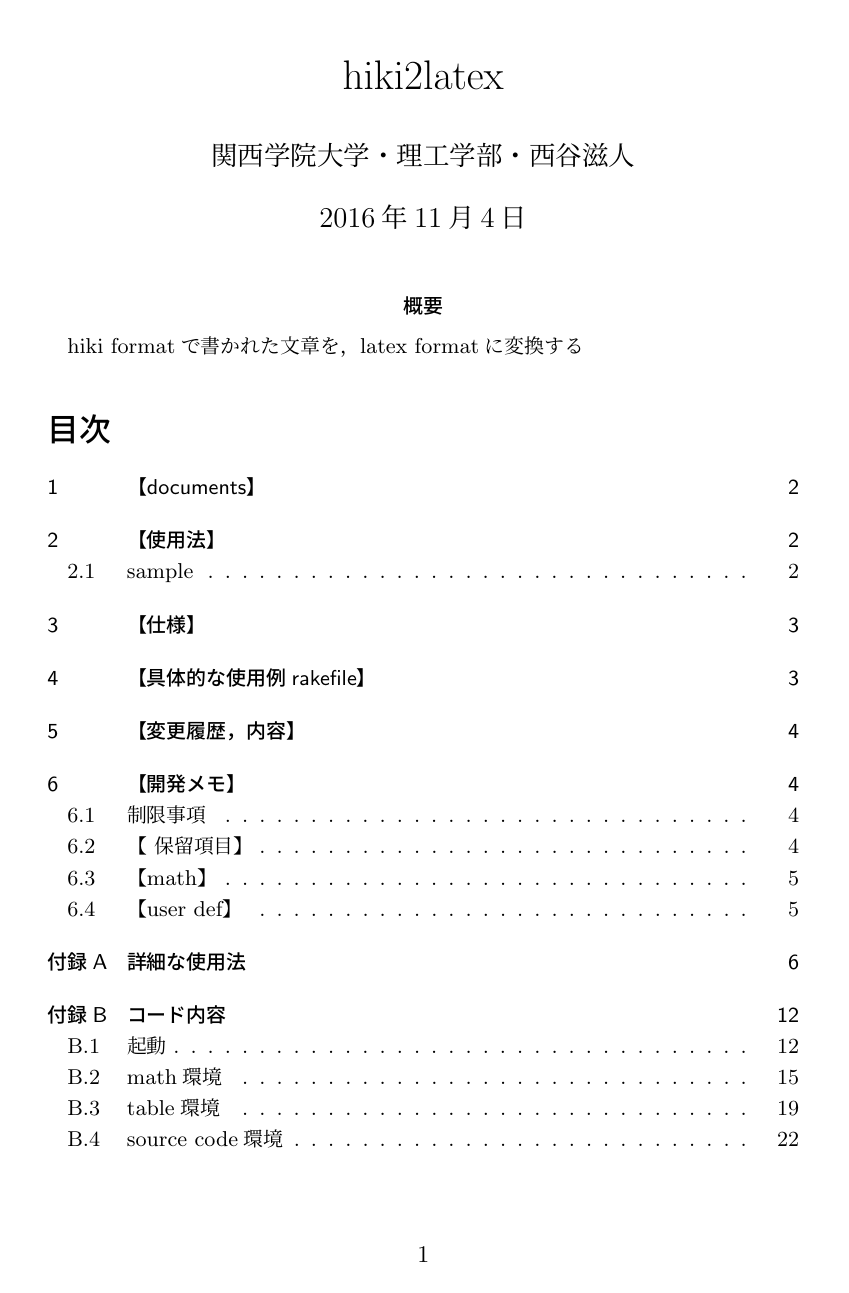
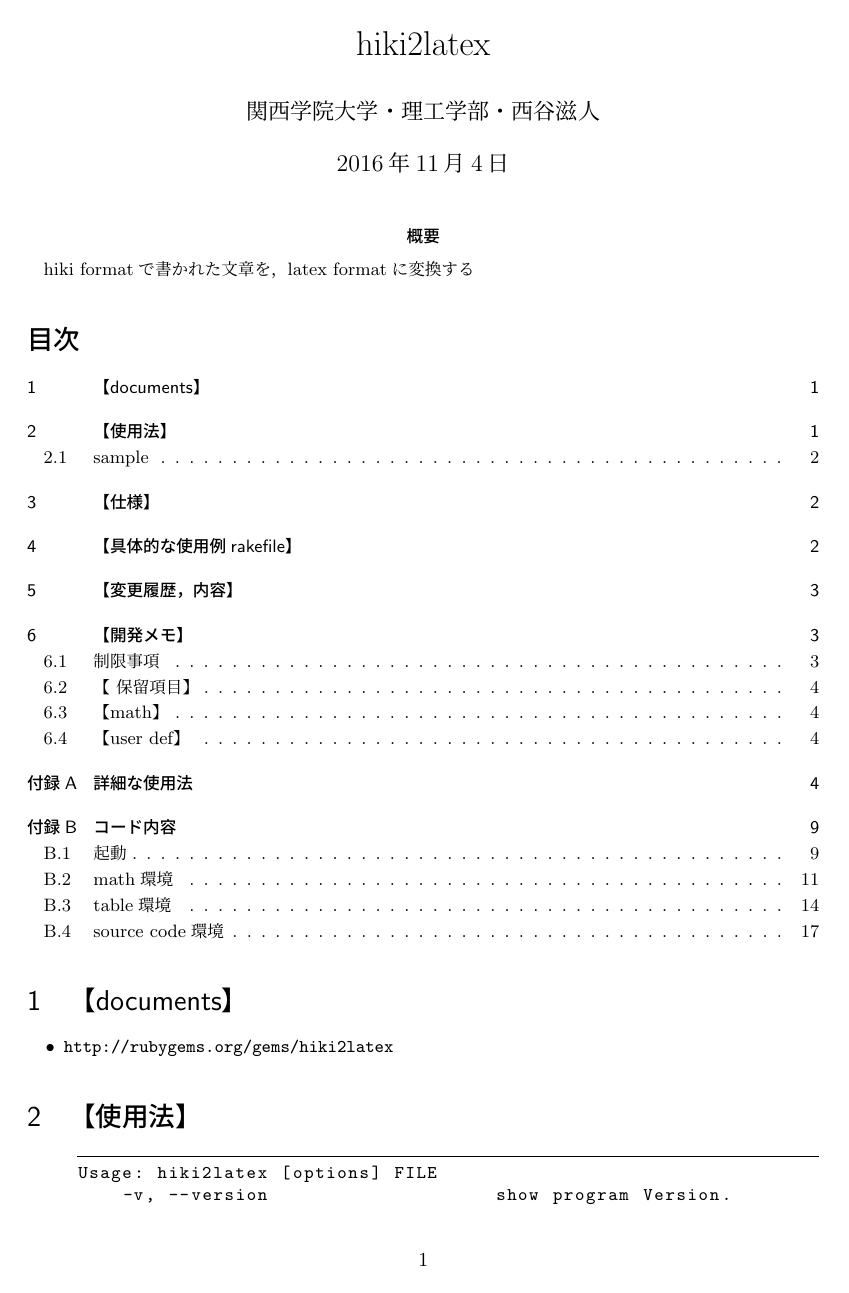
Before and after one commit to daddygongon/hiki2latex, a LaTeX document (latexes/hiki2latex.tex): page 1 of 24 before the commit and page 1 of 18 after it. Compiled offline with pLaTeX and dvipdfmx.

Commit message:
revise docs

```diff
--- a/latexes/hiki2latex.tex
+++ b/latexes/hiki2latex.tex
@@ -1,4 +1,4 @@
-\documentclass[12pt,a4paper]{jsarticle}
+\documentclass[10pt,a4jpaper]{jsarticle}
 \usepackage[dvipdfmx]{graphicx}
 \usepackage[dvipdfmx]{color}
 \usepackage{listings}
```
Also changed, not shown: hikis/AbstSample.pdf (added), hikis/Report_head.png (added), hikis/lpso_abst.pdf (added), latexes/AbstSample.pdf (added), latexes/Report_head.png (added), latexes/hiki2latex.pdf, latexes/lpso_abst.pdf (added), 3 other files.
